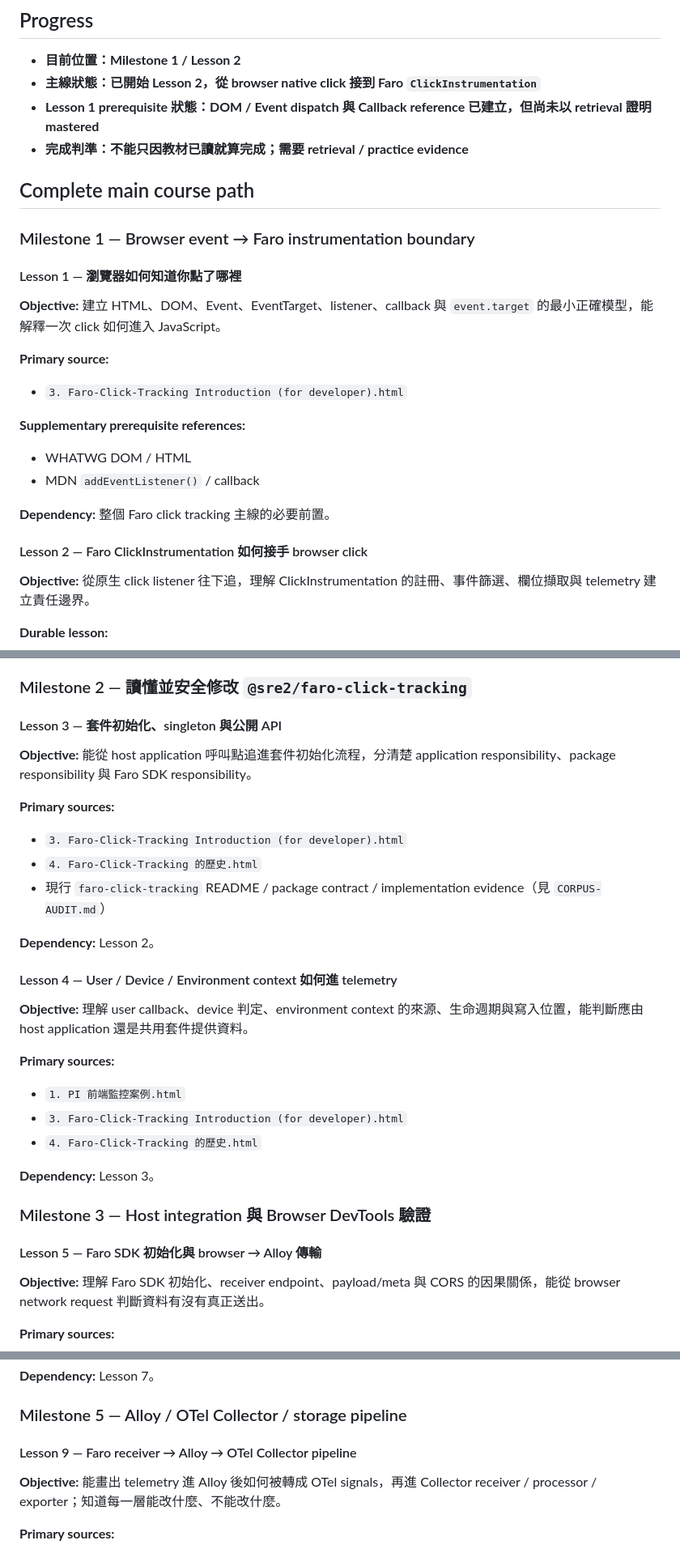
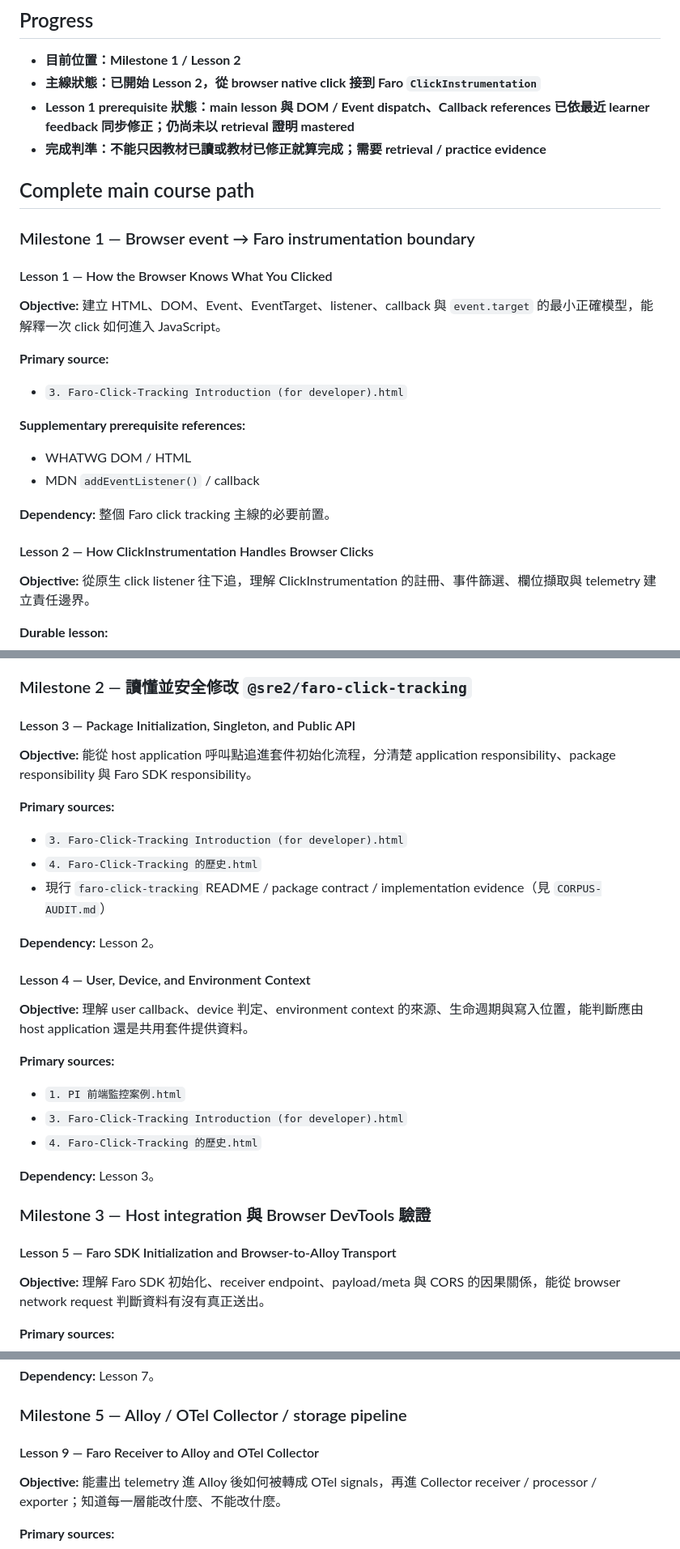
Before and after one commit to c0004512000/Learning, a Markdown page: Otel_Frontend/LEARNING-MAP.md, 3 parts joined by grey strips. Shown at 81% size. Drawn GitHub-style.

Commit message:
docs(frontend-learning): align course map lesson names in English

```diff
--- a/Otel_Frontend/LEARNING-MAP.md
+++ b/Otel_Frontend/LEARNING-MAP.md
@@ -12,14 +12,14 @@
 
 - **目前位置：Milestone 1 / Lesson 2**
 - **主線狀態：已開始 Lesson 2，從 browser native click 接到 Faro `ClickInstrumentation`**
-- **Lesson 1 prerequisite 狀態：DOM / Event dispatch 與 Callback reference 已建立，但尚未以 retrieval 證明 mastered**
-- **完成判準：不能只因教材已讀就算完成；需要 retrieval / practice evidence**
+- **Lesson 1 prerequisite 狀態：main lesson 與 DOM / Event dispatch、Callback references 已依最近 learner feedback 同步修正；仍尚未以 retrieval 證明 mastered**
+- **完成判準：不能只因教材已讀或教材已修正就算完成；需要 retrieval / practice evidence**
 
 ## Complete main course path
 
 ### Milestone 1 — Browser event → Faro instrumentation boundary
 
-#### Lesson 1 — 瀏覽器如何知道你點了哪裡
+#### Lesson 1 — How the Browser Knows What You Clicked
 **Objective:** 建立 HTML、DOM、Event、EventTarget、listener、callback 與 `event.target` 的最小正確模型，能解釋一次 click 如何進入 JavaScript。
 
 **Primary source:**
@@ -31,7 +31,7 @@
 
 **Dependency:** 整個 Faro click tracking 主線的必要前置。
 
-#### Lesson 2 — Faro ClickInstrumentation 如何接手 browser click
+#### Lesson 2 — How ClickInstrumentation Handles Browser Clicks
 **Objective:** 從原生 click listener 往下追，理解 ClickInstrumentation 的註冊、事件篩選、欄位擷取與 telemetry 建立責任邊界。
 
 **Durable lesson:**
@@ -52,7 +52,7 @@
 
 ### Milestone 2 — 讀懂並安全修改 `@sre2/faro-click-tracking`
 
-#### Lesson 3 — 套件初始化、singleton 與公開 API
+#### Lesson 3 — Package Initialization, Singleton, and Public API
 **Objective:** 能從 host application 呼叫點追進套件初始化流程，分清楚 application responsibility、package responsibility 與 Faro SDK responsibility。
 
 **Primary sources:**
@@ -62,7 +62,7 @@
 
 **Dependency:** Lesson 2。
 
-#### Lesson 4 — User / Device / Environment context 如何進 telemetry
+#### Lesson 4 — User, Device, and Environment Context
 **Objective:** 理解 user callback、device 判定、environment context 的來源、生命週期與寫入位置，能判斷應由 host application 還是共用套件提供資料。
 
 **Primary sources:**
@@ -74,7 +74,7 @@
 
 ### Milestone 3 — Host integration 與 Browser DevTools 驗證
 
-#### Lesson 5 — Faro SDK 初始化與 browser → Alloy 傳輸
+#### Lesson 5 — Faro SDK Initialization and Browser-to-Alloy Transport
 **Objective:** 理解 Faro SDK 初始化、receiver endpoint、payload/meta 與 CORS 的因果關係，能從 browser network request 判斷資料有沒有真正送出。
 
 **Primary sources:**
@@ -127,7 +127,7 @@
 
 ### Milestone 5 — Alloy / OTel Collector / storage pipeline
 
-#### Lesson 9 — Faro receiver → Alloy → OTel Collector pipeline
+#### Lesson 9 — Faro Receiver to Alloy and OTel Collector
 **Objective:** 能畫出 telemetry 進 Alloy 後如何被轉成 OTel signals，再進 Collector receiver / processor / exporter；知道每一層能改什麼、不能改什麼。
 
 **Primary sources:**
```
Also changed, not shown: other parts of Otel_Frontend/LEARNING-MAP.md (+8 -8 lines).
